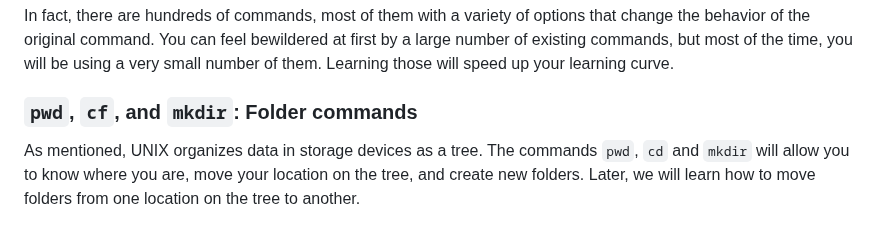
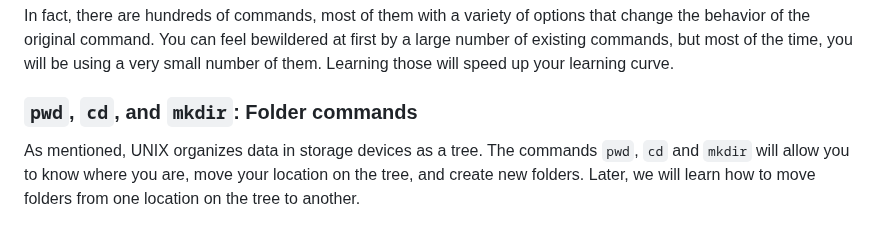
Before and after one commit to WVUHPC/2025-Introduction-HPC, a Markdown page: episodes/201-cli.md, the part around one of its changes. Rendered like a GitHub page.

```diff
--- a/episodes/201-cli.md
+++ b/episodes/201-cli.md
@@ -741,7 +741,7 @@ bewildered at first by a large number of existing commands, but
 most of the time, you will be using a very small number of them.
 Learning those will speed up your learning curve.
 
-### `pwd`, `cf`, and `mkdir`: Folder commands
+### `pwd`, `cd`, and `mkdir`: Folder commands
 
 As mentioned, UNIX organizes data in storage devices as a
 tree. The commands `pwd`, `cd` and `mkdir` will allow you to know where
```
Also changed, not shown: other parts of episodes/201-cli.md (+1 -2 lines), episodes/202-editors.md (+27 -32 lines), episodes/fig/refcard-0.png (added), episodes/fig/refcard-1.png (added).
